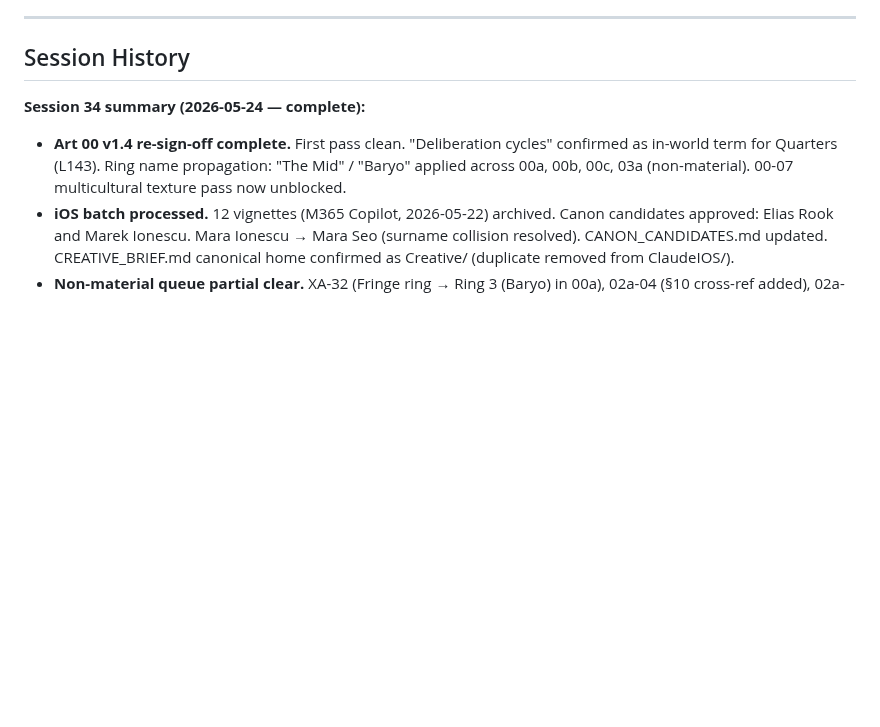
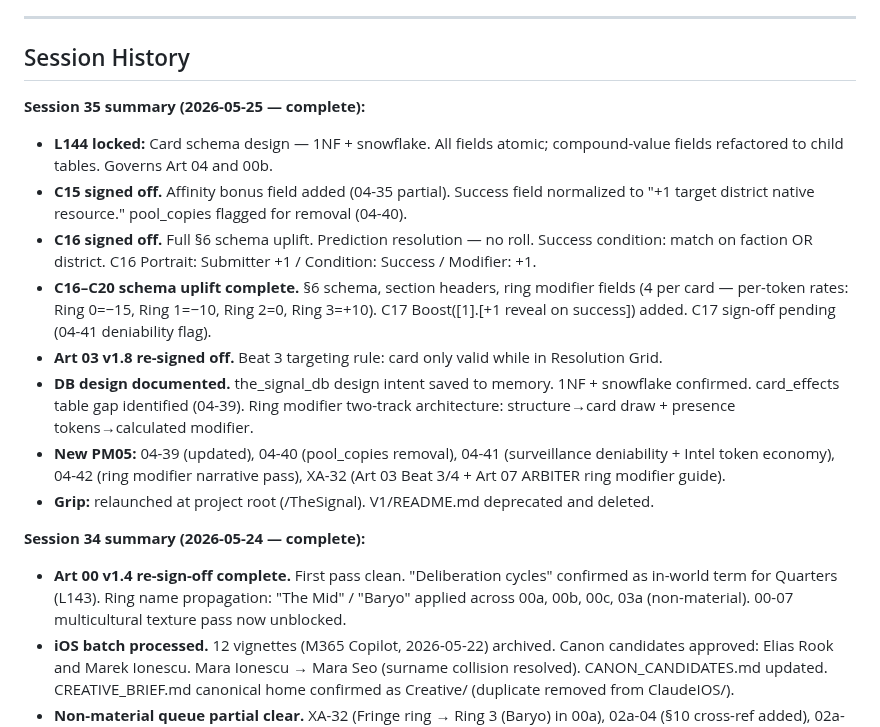
Before and after one commit to andrew-bosch/TheSignal, a Markdown page: Session/THE_SIGNAL___Project_Save_State.md, the part around the change. GitHub-like rendering; blank space fills up the shorter version.

Commit message:
session 35 — C15+C16 sign-off, C16–C20 schema uplift, L144 (1NF+snowflake), ring modifier fields, Art 03 v1.8

```diff
--- a/Session/THE_SIGNAL___Project_Save_State.md
+++ b/Session/THE_SIGNAL___Project_Save_State.md
@@ -108,6 +108,16 @@ Eight axioms. All load-bearing. Constrains all future design. Created session 4.
 ---
 
 ## Session History
+
+**Session 35 summary (2026-05-25 — complete):**
+- **L144 locked:** Card schema design — 1NF + snowflake. All fields atomic; compound-value fields refactored to child tables. Governs Art 04 and 00b.
+- **C15 signed off.** Affinity bonus field added (04-35 partial). Success field normalized to "+1 target district native resource." pool_copies flagged for removal (04-40).
+- **C16 signed off.** Full §6 schema uplift. Prediction resolution — no roll. Success condition: match on faction OR district. C16 Portrait: Submitter +1 / Condition: Success / Modifier: +1.
+- **C16–C20 schema uplift complete.** §6 schema, section headers, ring modifier fields (4 per card — per-token rates: Ring 0=−15, Ring 1=−10, Ring 2=0, Ring 3=+10). C17 Boost([1].[+1 reveal on success]) added. C17 sign-off pending (04-41 deniability flag).
+- **Art 03 v1.8 re-signed off.** Beat 3 targeting rule: card only valid while in Resolution Grid.
+- **DB design documented.** the_signal_db design intent saved to memory. 1NF + snowflake confirmed. card_effects table gap identified (04-39). Ring modifier two-track architecture: structure→card draw + presence tokens→calculated modifier.
+- **New PM05:** 04-39 (updated), 04-40 (pool_copies removal), 04-41 (surveillance deniability + Intel token economy), 04-42 (ring modifier narrative pass), XA-32 (Art 03 Beat 3/4 + Art 07 ARBITER ring modifier guide).
+- **Grip:** relaunched at project root (/TheSignal). V1/README.md deprecated and deleted.
 
 **Session 34 summary (2026-05-24 — complete):**
 - **Art 00 v1.4 re-sign-off complete.** First pass clean. "Deliberation cycles" confirmed as in-world term for Quarters (L143). Ring name propagation: "The Mid" / "Baryo" applied across 00a, 00b, 00c, 03a (non-material). 00-07 multicultural texture pass now unblocked.
```
Also changed, not shown: V1/PM03___Master_Artifact_Index.md (+2 -2 lines).
